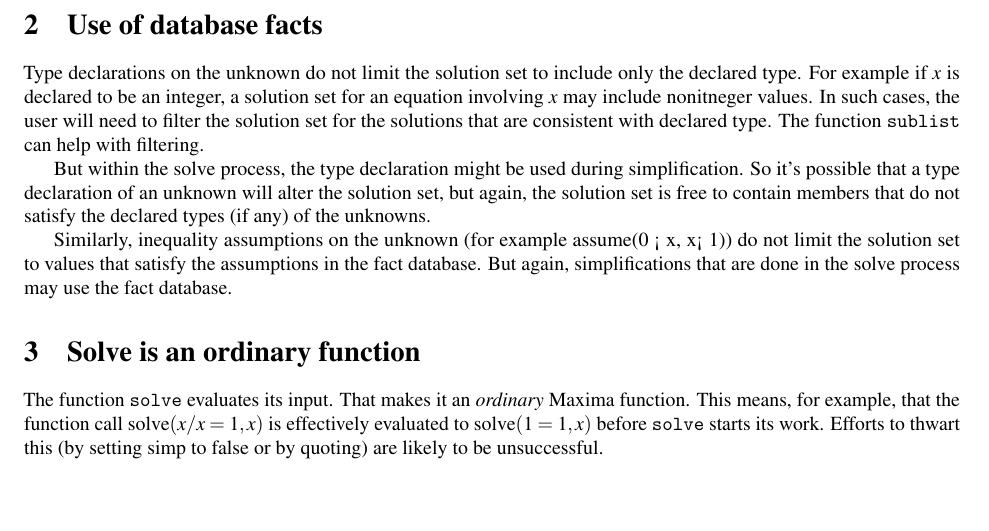
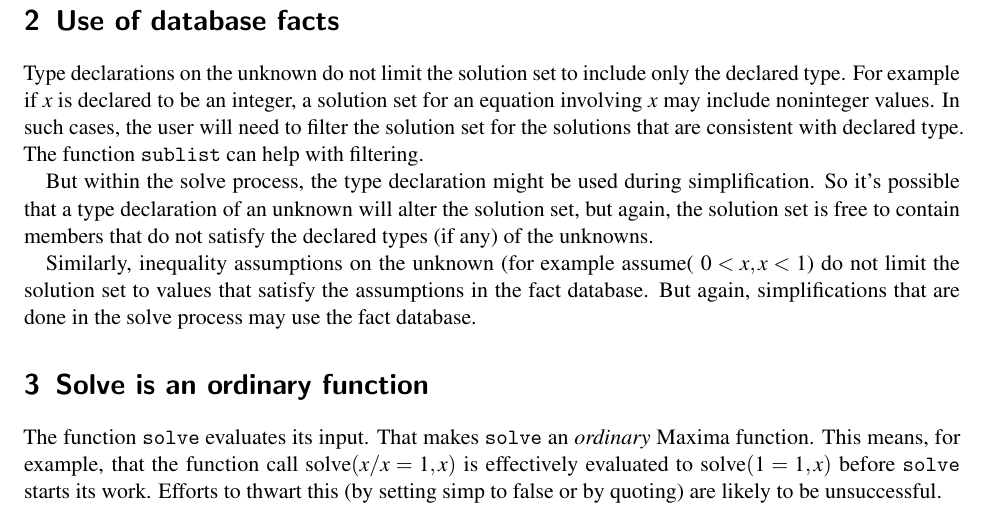
Before and after one commit to barton-willis/alt-solve, a LaTeX document (solve_alt_design.tex): part of page 2 of 4 before the commit and part of page 2 of 5 after it, cut so that both start at the same text, the shorter picture padded with empty space. Compiled offline with pdfLaTeX.

Commit message:
minor changes to polynomial-solve & solve_alt_design
o Tiny changes to polynomial-solve & solve_alt_design--one spelling error & other changes

```diff
--- a/solve_alt_design.tex
+++ b/solve_alt_design.tex
@@ -1,4 +1,4 @@
-\documentclass[]{article}%{scrartcl}
+\documentclass[]{scrartcl}
 \usepackage[letterpaper,margin=1.0in]{geometry}
 
 \usepackage[activate={true,nocompatibility},final,tracking=true,kerning=true,spacing=true,factor=1100,stretch=10,shrink=10]{microtype}
@@ -9,7 +9,7 @@
 \usepackage{xcolor}
 \usepackage{upgreek}
 
-\newlist{alphalist}{enumerate}{5}
+\newlist{alphalist}{enumerate}{3}
 \setlist[alphalist]{label=\alph*),before=\raggedright}
 
 \newcommand{\altsolve}{\texttt{solve\_alt}}
@@ -85,21 +85,20 @@ Our development priorities are (in order from highest to least)
 
 Type declarations on the unknown do not limit the solution set to include only the declared type. For
 example if \(x\) is declared to be an integer, a solution set for an equation involving \(x\) may include
-nonitneger values. In such cases, the user will need to filter the solution set for the solutions that are
+noninteger values. In such cases, the user will need to filter the solution set for the solutions that are
 consistent with declared type. The function \texttt{sublist} can help with filtering.
 
 But within the solve process, the type declaration might be used during simplification. So it's possible
 that a type declaration of an unknown will alter the solution set, but again, the solution set is free
 to contain members that do not satisfy the declared types (if any) of the unknowns.
 
-Similarly, inequality assumptions on the unknown (for example assume(0 < x, x< 1)) do not limit the solution
+Similarly, inequality assumptions on the unknown (for example assume( \(0 < x, x < 1\)) do not limit the solution
 set to values that satisfy the assumptions in the fact database. But again, simplifications that are done
 in the solve process may use the fact database.
 
-
 \section{Solve is an ordinary function}
 
-The function \solve \/ evaluates its input. That makes it an \emph{ordinary} Maxima function. This means,
+The function \solve \/ evaluates its input. That makes \solve \/ an \emph{ordinary} Maxima function. This means,
 for example, that the function call \(\mathrm{solve}(x/x=1,x)\) is effectively evaluated to
 \(\mathrm{solve}(1=1,x)\) before \solve \/ starts its work. Efforts to thwart this (by setting simp to
 false or by quoting) are likely to be unsuccessful.
```
Also changed, not shown: solve_alt_design.tex (5 more changed lines), 1 other file.
